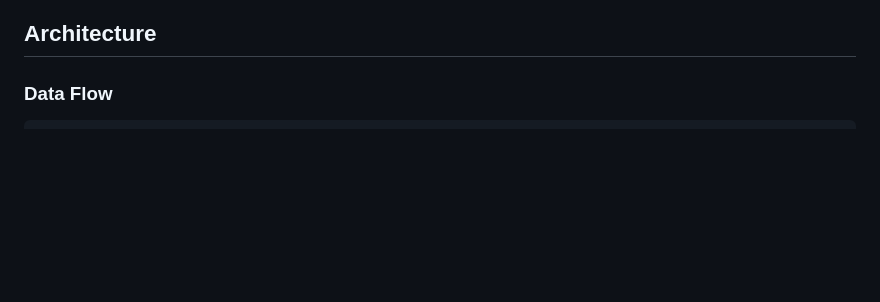
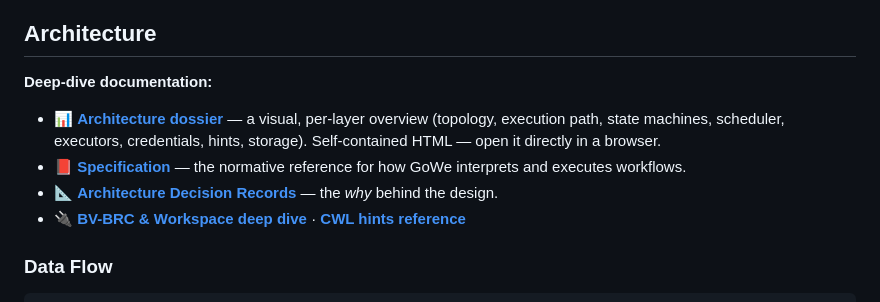
Before and after one commit to wilke/GoWe, a Markdown page: README.md, the part around the change. Drawn GitHub-style; blank space fills up the shorter version.

Commit message:
docs: link architecture dossier, spec, and ADRs from README
Add a "Deep-dive documentation" pointer at the top of the Architecture section
linking the dossier (HTML), SPECIFICATION.md, the ADR log, and the BV-BRC /
hints references.

Co-Authored-By: Claude Opus 4.8 <noreply@anthropic.com>

```diff
--- a/README.md
+++ b/README.md
@@ -241,6 +241,16 @@ The default `docker-compose.yml` uses fast poll intervals (`500ms`) for testing.
 - Configure `--upload-backend` for file management (`s3` or `shock`)
 
 ## Architecture
+
+**Deep-dive documentation:**
+
+- 📊 **[Architecture dossier](docs/architecture-dossier.html)** — a visual, per-layer overview
+  (topology, execution path, state machines, scheduler, executors, credentials, hints, storage).
+  Self-contained HTML — open it directly in a browser.
+- 📕 **[Specification](SPECIFICATION.md)** — the normative reference for how GoWe interprets and
+  executes workflows.
+- 📐 **[Architecture Decision Records](docs/adr/)** — the *why* behind the design.
+- 🔌 **[BV-BRC & Workspace deep dive](docs/BVBRC-Workspace-Deep-Dive.md)** · **[CWL hints reference](docs/cwl-hints.md)**
 
 ### Data Flow
 
```
